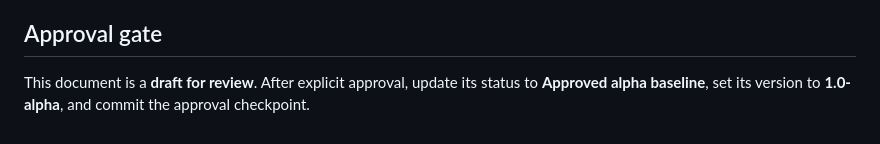
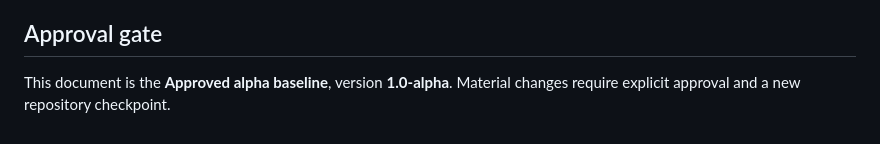
Before and after one commit to jmbjr/Kuicks, a Markdown page: ROADMAP.md, the part around the change. GitHub-like rendering.

Commit message:
Approve Kuicks alpha v1 roadmap

```diff
--- a/ROADMAP.md
+++ b/ROADMAP.md
@@ -149,4 +149,4 @@ The roadmap may change when implementation reveals a better dependency order. Ma
 
 ## Approval gate
 
-This document is a **draft for review**. After explicit approval, update its status to **Approved alpha baseline**, set its version to **1.0-alpha**, and commit the approval checkpoint.
+This document is the **Approved alpha baseline**, version **1.0-alpha**. Material changes require explicit approval and a new repository checkpoint.
```
